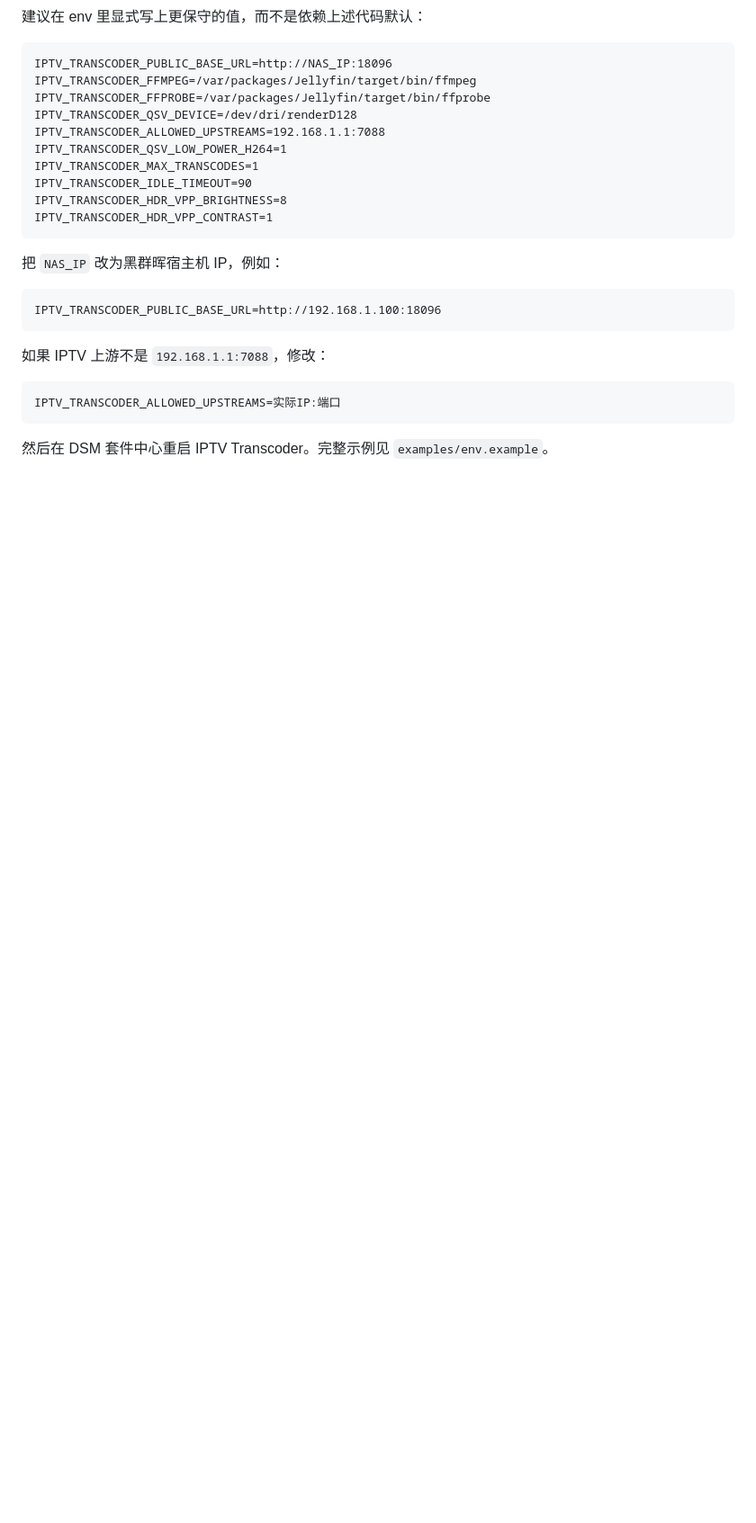
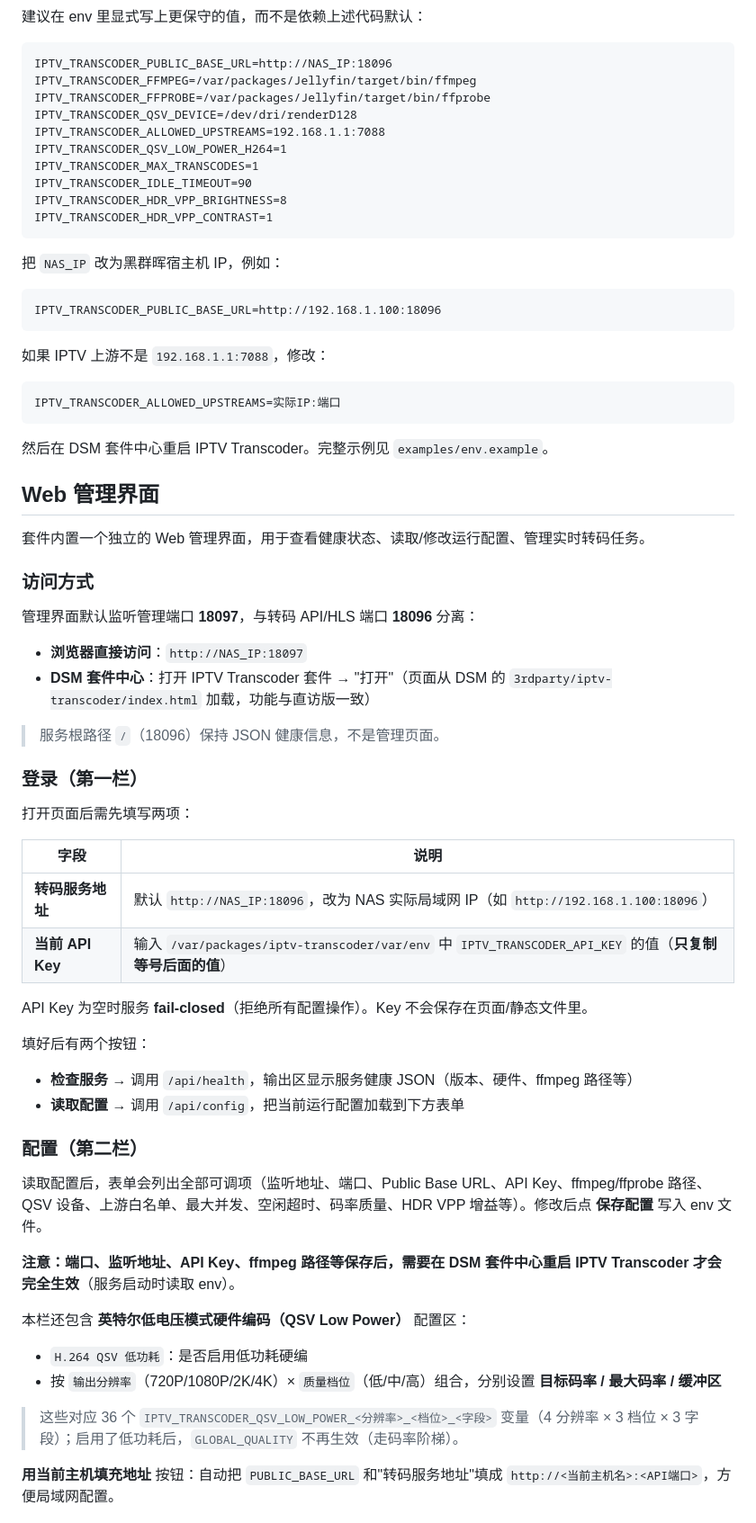
Before and after one commit to ixiaoyui/Synology-iptv-transcoder-spk, a Markdown page: README.md, the part around one of its changes. Shown at 90% size. Drawn GitHub-style; blank space fills up the shorter version.

Commit message:
docs: add Web management UI usage section to README
Document the 18097 management interface: access paths (browser / DSM
package open), service base URL + API key entry, health check / config
read / config save, QSV low-power ladder (4 res x 3 quality x 3 rate
fields), live task list, output pane, and common troubleshooting.

````diff
--- a/README.md
+++ b/README.md
@@ -136,3 +136,48 @@ IPTV_TRANSCODER_ALLOWED_UPSTREAMS=实际IP:端口
 ```
 
 然后在 DSM 套件中心重启 IPTV Transcoder。完整示例见 `examples/env.example`。
+
+## Web 管理界面
+
+套件内置一个独立的 Web 管理界面，用于查看健康状态、读取/修改运行配置、管理实时转码任务。
+
+### 访问方式
+
+管理界面默认监听管理端口 **18097**，与转码 API/HLS 端口 **18096** 分离：
+
+- **浏览器直接访问**：`http://NAS_IP:18097`
+- **DSM 套件中心**：打开 IPTV Transcoder 套件 → "打开"（页面从 DSM 的 `3rdparty/iptv-transcoder/index.html` 加载，功能与直访版一致）
+
+> 服务根路径 `/`（18096）保持 JSON 健康信息，不是管理页面。
+
+### 登录（第一栏）
+
+打开页面后需先填写两项：
+
+| 字段 | 说明 |
+|------|------|
+| **转码服务地址** | 默认 `http://NAS_IP:18096`，改为 NAS 实际局域网 IP（如 `http://192.168.1.100:18096`） |
+| **当前 API Key** | 输入 `/var/packages/iptv-transcoder/var/env` 中 `IPTV_TRANSCODER_API_KEY` 的值（**只复制等号后面的值**） |
+
+API Key 为空时服务 **fail-closed**（拒绝所有配置操作）。Key 不会保存在页面/静态文件里。
+
+填好后有两个按钮：
+
+- **检查服务** → 调用 `/api/health`，输出区显示服务健康 JSON（版本、硬件、ffmpeg 路径等）
+- **读取配置** → 调用 `/api/config`，把当前运行配置加载到下方表单
+
+### 配置（第二栏）
+
+读取配置后，表单会列出全部可调项（监听地址、端口、Public Base URL、API Key、ffmpeg/ffprobe 路径、QSV 设备、上游白名单、最大并发、空闲超时、码率质量、HDR VPP 增益等）。修改后点 **保存配置** 写入 env 文件。
+
+**注意：端口、监听地址、API Key、ffmpeg 路径等保存后，需要在 DSM 套件中心重启 IPTV Transcoder 才会完全生效**（服务启动时读取 env）。
+
+本栏还包含 **英特尔低电压模式硬件编码（QSV Low Power）** 配置区：
+
+- `H.264 QSV 低功耗`：是否启用低功耗硬编
+- 按 `输出分辨率`（720P/1080P/2K/4K）× `质量档位`（低/中/高）组合，分别设置 **目标码率 / 最大码率 / 缓冲区**
+
+> 这些对应 36 个 `IPTV_TRANSCODER_QSV_LOW_POWER_<分辨率>_<档位>_<字段>` 变量（4 分辨率 × 3 档位 × 3 字段）；启用了低功耗后，`GLOBAL_QUALITY` 不再生效（走码率阶梯）。
+
+**用当前主机填充地址** 按钮：自动把 `PUBLIC_BASE_URL` 和"转码服务地址"填成 `http://<当前主机名>:<API端口>`，方便局域网配置。
+
````
Also changed, not shown: other parts of README.md (+20 -0 lines).
